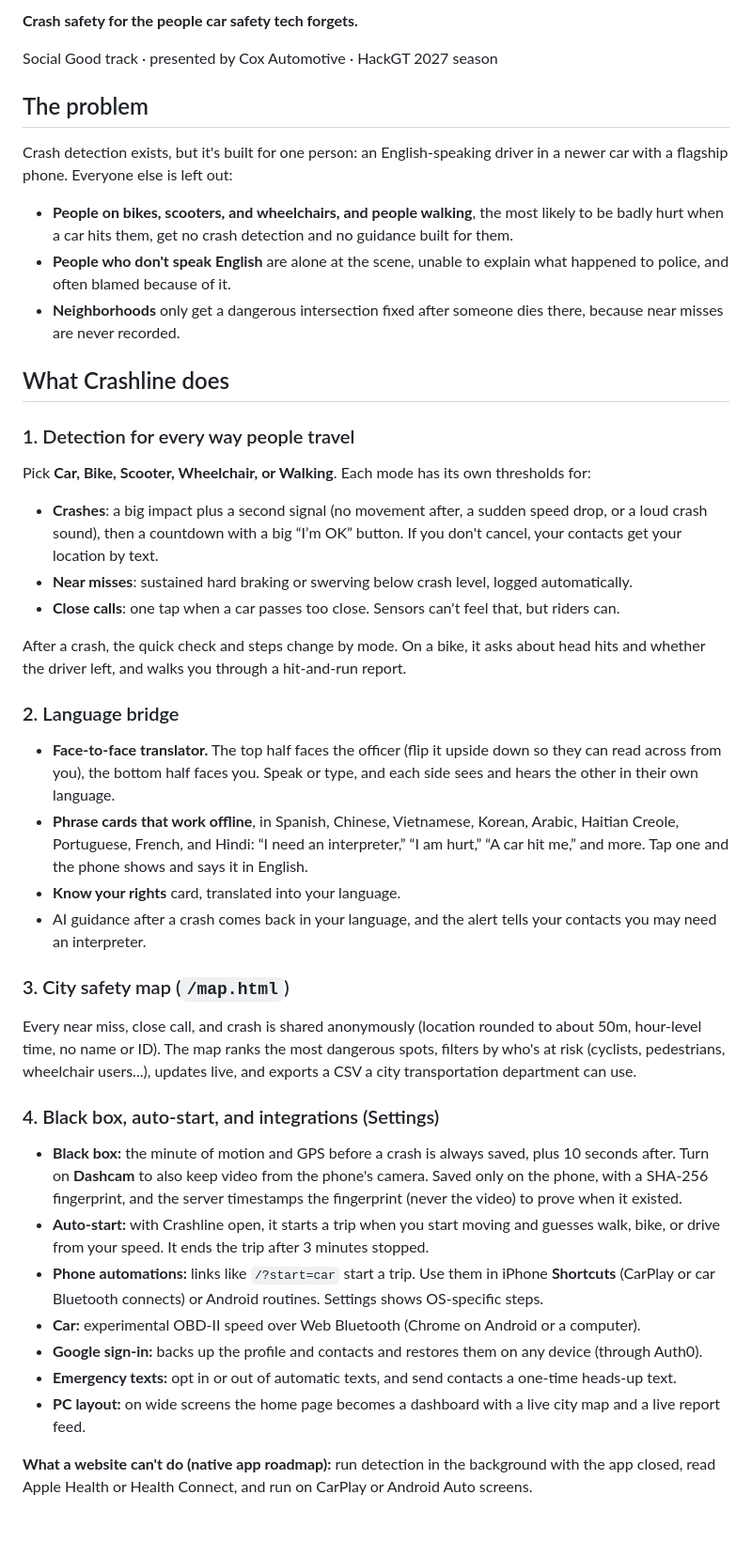
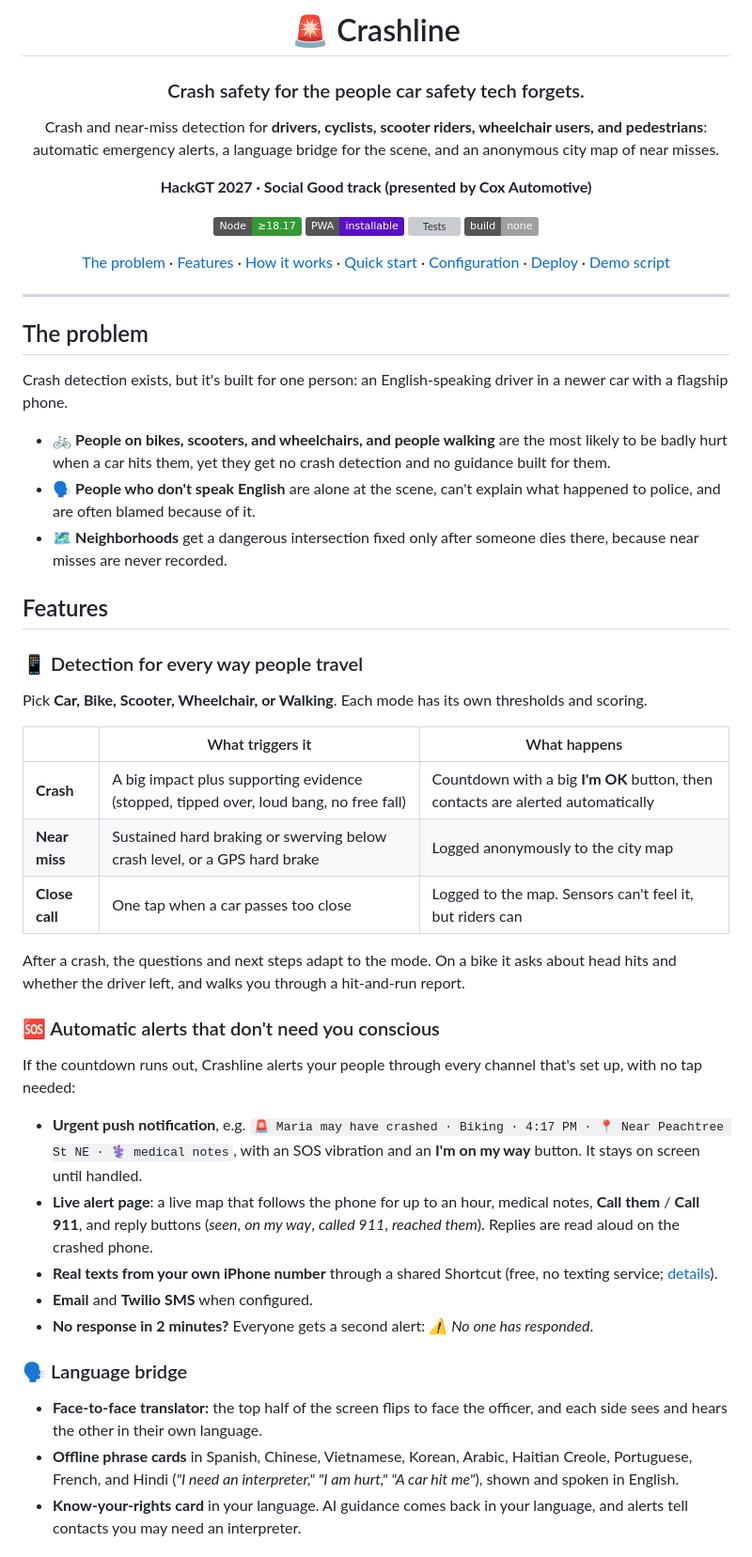
Before and after one commit to HarrshithRavikumar/crashline, a Markdown page: README.md, the part around one of its changes. Shown at 94% size. GitHub-like rendering; badges without logos; blank space fills up the shorter version; grey boxes are pictures that could not be loaded.

Commit message:
Better README, move demo notes to docs

```diff
--- a/README.md
+++ b/README.md
@@ -2,43 +2,55 @@
 
-**Crash safety for the people car safety tech forgets.**
+# 🚨 Crashline
 
-Social Good track · presented by Cox Automotive · HackGT 2027 season
+### Crash safety for the people car safety tech forgets.
+
+Crash and near-miss detection for **drivers, cyclists, scooter riders, wheelchair users, and pedestrians**: automatic emergency alerts, a language bridge for the scene, and an anonymous city map of near misses.
+
+**HackGT 2027 · Social Good track (presented by Cox Automotive)**
+
+![Node](https://img.shields.io/badge/Node-%E2%89%A518.17-339933?logo=node.js&logoColor=white)
+![PWA](https://img.shields.io/badge/PWA-installable-5A0FC8?logo=pwa&logoColor=white)
+![Tests](https://img.shields.io/badge/detection%20tests-11%2F11-brightgreen)
+![No build step](https://img.shields.io/badge/build-none-lightgrey)
+
+[The problem](#the-problem) · [Features](#features) · [How it works](#how-it-works) · [Quick start](#quick-start) · [Configuration](#configuration) · [Deploy](#deploy) · [Demo script](docs/DEMO.md)
+
+</div>
+
+---
 
 ## The problem
 
-Crash detection exists, but it's built for one person: an English-speaking driver in a newer car with a flagship phone. Everyone else is left out:
+Crash detection exists, but it's built for one person: an English-speaking driver in a newer car with a flagship phone.
 
-- **People on bikes, scooters, and wheelchairs, and people walking**, the most likely to be badly hurt when a car hits them, get no crash detection and no guidance built for them.
-- **People who don't speak English** are alone at the scene, unable to explain what happened to police, and often blamed because of it.
-- **Neighborhoods** only get a dangerous intersection fixed after someone dies there, because near misses are never recorded.
+- 🚲 **People on bikes, scooters, and wheelchairs, and people walking** are the most likely to be badly hurt when a car hits them, yet they get no crash detection and no guidance built for them.
+- 🗣️ **People who don't speak English** are alone at the scene, can't explain what happened to police, and are often blamed because of it.
+- 🗺️ **Neighborhoods** get a dangerous intersection fixed only after someone dies there, because near misses are never recorded.
 
-## What Crashline does
+## Features
 
-### 1. Detection for every way people travel
-Pick **Car, Bike, Scooter, Wheelchair, or Walking**. Each mode has its own thresholds for:
-- **Crashes**: a big impact plus a second signal (no movement after, a sudden speed drop, or a loud crash sound), then a countdown with a big “I’m OK” button. If you don't cancel, your contacts get your location by text.
-- **Near misses**: sustained hard braking or swerving below crash level, logged automatically.
-- **Close calls**: one tap when a car passes too close. Sensors can't feel that, but riders can.
+### 📱 Detection for every way people travel
+Pick **Car, Bike, Scooter, Wheelchair, or Walking**. Each mode has its own thresholds and scoring.
 
-After a crash, the quick check and steps change by mode. On a bike, it asks about head hits and whether the driver left, and walks you through a hit-and-run report.
+| | What triggers it | What happens |
+|---|---|---|
+| **Crash** | A big impact plus supporting evidence (stopped, tipped over, loud bang, no free fall) | Countdown with a big **I'm OK** button, then contacts are alerted automatically |
+| **Near miss** | Sustained hard braking or swerving below crash level, or a GPS hard brake | Logged anonymously to the city map |
+| **Close call** | One tap when a car passes too close | Logged to the map. Sensors can't feel it, but riders can |
 
-### 2. Language bridge
-- **Face-to-face translator.** The top half faces the officer (flip it upside down so they can read across from you), the bottom half faces you. Speak or type, and each side sees and hears the other in their own language.
-- **Phrase cards that work offline**, in Spanish, Chinese, Vietnamese, Korean, Arabic, Haitian Creole, Portuguese, French, and Hindi: “I need an interpreter,” “I am hurt,” “A car hit me,” and more. Tap one and the phone shows and says it in English.
-- **Know your rights** card, translated into your language.
-- AI guidance after a crash comes back in your language, and the alert tells your contacts you may need an interpreter.
+After a crash, the questions and next steps adapt to the mode. On a bike it asks about head hits and whether the driver left, and walks you through a hit-and-run report.
 
-### 3. City safety map (`/map.html`)
-Every near miss, close call, and crash is shared anonymously (location rounded to about 50m, hour-level time, no name or ID). The map ranks the most dangerous spots, filters by who's at risk (cyclists, pedestrians, wheelchair users...), updates live, and exports a CSV a city transportation department can use.
+### 🆘 Automatic alerts that don't need you conscious
+If the countdown runs out, Crashline alerts your people through every channel that's set up, with no tap needed:
 
-### 4. Black box, auto-start, and integrations (Settings)
-- **Black box:** the minute of motion and GPS before a crash is always saved, plus 10 seconds after. Turn on **Dashcam** to also keep video from the phone's camera. Saved only on the phone, with a SHA-256 fingerprint, and the server timestamps the fingerprint (never the video) to prove when it existed.
-- **Auto-start:** with Crashline open, it starts a trip when you start moving and guesses walk, bike, or drive from your speed. It ends the trip after 3 minutes stopped.
-- **Phone automations:** links like `/?start=car` start a trip. Use them in iPhone **Shortcuts** (CarPlay or car Bluetooth connects) or Android routines. Settings shows OS-specific steps.
-- **Car:** experimental OBD-II speed over Web Bluetooth (Chrome on Android or a computer).
-- **Google sign-in:** backs up the profile and contacts and restores them on any device (through Auth0).
-- **Emergency texts:** opt in or out of automatic texts, and send contacts a one-time heads-up text.
-- **PC layout:** on wide screens the home page becomes a dashboard with a live city map and a live report feed.
+- **Urgent push notification**, e.g. `🚨 Maria may have crashed · Biking · 4:17 PM · 📍 Near Peachtree St NE · ⚕️ medical notes`, with an SOS vibration and an **I'm on my way** button. It stays on screen until handled.
+- **Live alert page**: a live map that follows the phone for up to an hour, medical notes, **Call them** / **Call 911**, and reply buttons (*seen*, *on my way*, *called 911*, *reached them*). Replies are read aloud on the crashed phone.
+- **Real texts from your own iPhone number** through a shared Shortcut (free, no texting service; [details](#texts-from-your-own-iphone)).
+- **Email** and **Twilio SMS** when configured.
+- **No response in 2 minutes?** Everyone gets a second alert: *⚠️ No one has responded*.
 
-**What a website can't do (native app roadmap):** run detection in the background with the app closed, read Apple Health or Health Connect, and run on CarPlay or Android Auto screens.
+### 🗣️ Language bridge
+- **Face-to-face translator:** the top half of the screen flips to face the officer, and each side sees and hears the other in their own language.
+- **Offline phrase cards** in Spanish, Chinese, Vietnamese, Korean, Arabic, Haitian Creole, Portuguese, French, and Hindi (*"I need an interpreter," "I am hurt," "A car hit me"*), shown and spoken in English.
+- **Know-your-rights card** in your language. AI guidance comes back in your language, and alerts tell contacts you may need an interpreter.
 
```
Also changed, not shown: other parts of README.md (+136 -125 lines), docs/DEMO.md (added, +42 -0 lines).
